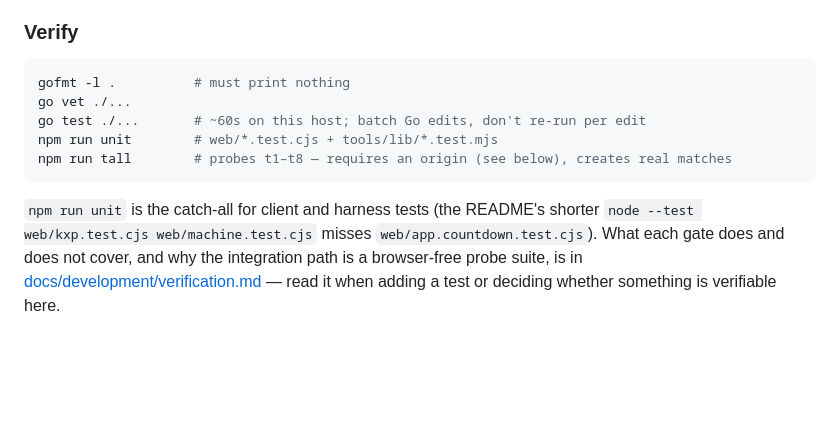
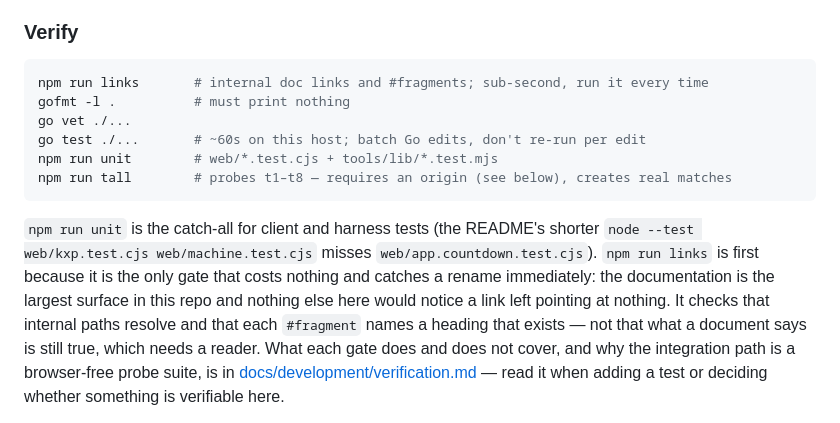
Before and after one commit to taolicus/kxp, a Markdown page: AGENTS.md, the part around the change. Rendered like a GitHub page; blank space fills up the shorter version.

Commit message:
Testing: make npm run links a required gate, first in the list
A committed checker nobody is required to run is a checker that decays, and this
one was added two commits ago for exactly the reason it now earns the slot: the
documentation is the largest surface in this repo, a rename breaks every document
that named the old path, and no other gate would notice. This session hit that
live — AGENTS.md linked an untracked workflow.md, so the file every agent is told
to consult was one git clean from vanishing.

First in the list rather than appended, because the ordering in that block has
always been roughly by cost and this one is sub-second against go test's 63s. The
gate is viable as mandatory for the same reason: it is cheap enough that there is
no moment where reaching for --skip or "I'll run it after" is attractive. A
mandatory gate that people route around stops being a gate, which is the reason
this is worth adding now and worth reviewing later.

It went into the coverage table in docs/development/verification.md in the same
commit, not as a follow-up. That table enumerates the gates, so adding a sixth
run command without adding it there would have left the two disagreeing by
construction — and "the run list and the coverage table describe different gate
sets" is precisely the claim-duplication this session has been dismantling, not
something to reintroduce two slices after noticing it. The row's "does not cover"
column says what the gate cannot do: whether a linked document still says anything
true. That needs a reader, and the table is the honest place to admit it.

Recorded as a decision rather than a convenience, because a gate that fails on a
stray link during a Go slice could still annoy: reviewing it later is legitimate,
removing it silently is not, and the paragraph in AGENTS.md now says why it is
worth having so the question can be re-argued rather than re-litigated blind.

Verified: the run list and the coverage table hold the same six gates, checked by
extracting and comparing both sets rather than by eye; `npm run links` reports 69
documents, 184 internal links, 14 fragments, 0 broken, exit 0; gofmt, go vet clean;
`go test ./...` ok 63.2s; `npm run unit` 79/79.

Not verifiable here: the gate cannot check that what a document says is still true,
so a renamed file and a stale-but-present claim fail very differently, and only
the first is mechanical.

````diff
--- a/AGENTS.md
+++ b/AGENTS.md
@@ -142,6 +142,7 @@ and it does not depend on how the context window behaves.
 ### Verify
 
 ```sh
+npm run links       # internal doc links and #fragments; sub-second, run it every time
 gofmt -l .          # must print nothing
 go vet ./...
 go test ./...       # ~60s on this host; batch Go edits, don't re-run per edit
@@ -151,7 +152,12 @@ npm run tall        # probes t1–t8 — requires an origin (see below), creates
 
 `npm run unit` is the catch-all for client and harness tests (the README's
 shorter `node --test web/kxp.test.cjs web/machine.test.cjs` misses
-`web/app.countdown.test.cjs`). What each gate does and does not cover, and why
+`web/app.countdown.test.cjs`). `npm run links` is first because it is the only
+gate that costs nothing and catches a rename immediately: the documentation is
+the largest surface in this repo and nothing else here would notice a link left
+pointing at nothing. It checks that internal paths resolve and that each
+`#fragment` names a heading that exists — not that what a document says is still
+true, which needs a reader. What each gate does and does not cover, and why
 the integration path is a browser-free probe suite, is in
 [docs/development/verification.md](docs/development/verification.md) — read it
 when adding a test or deciding whether something is verifiable here.
````
Also changed, not shown: docs/development/verification.md (+1 -0 lines).
